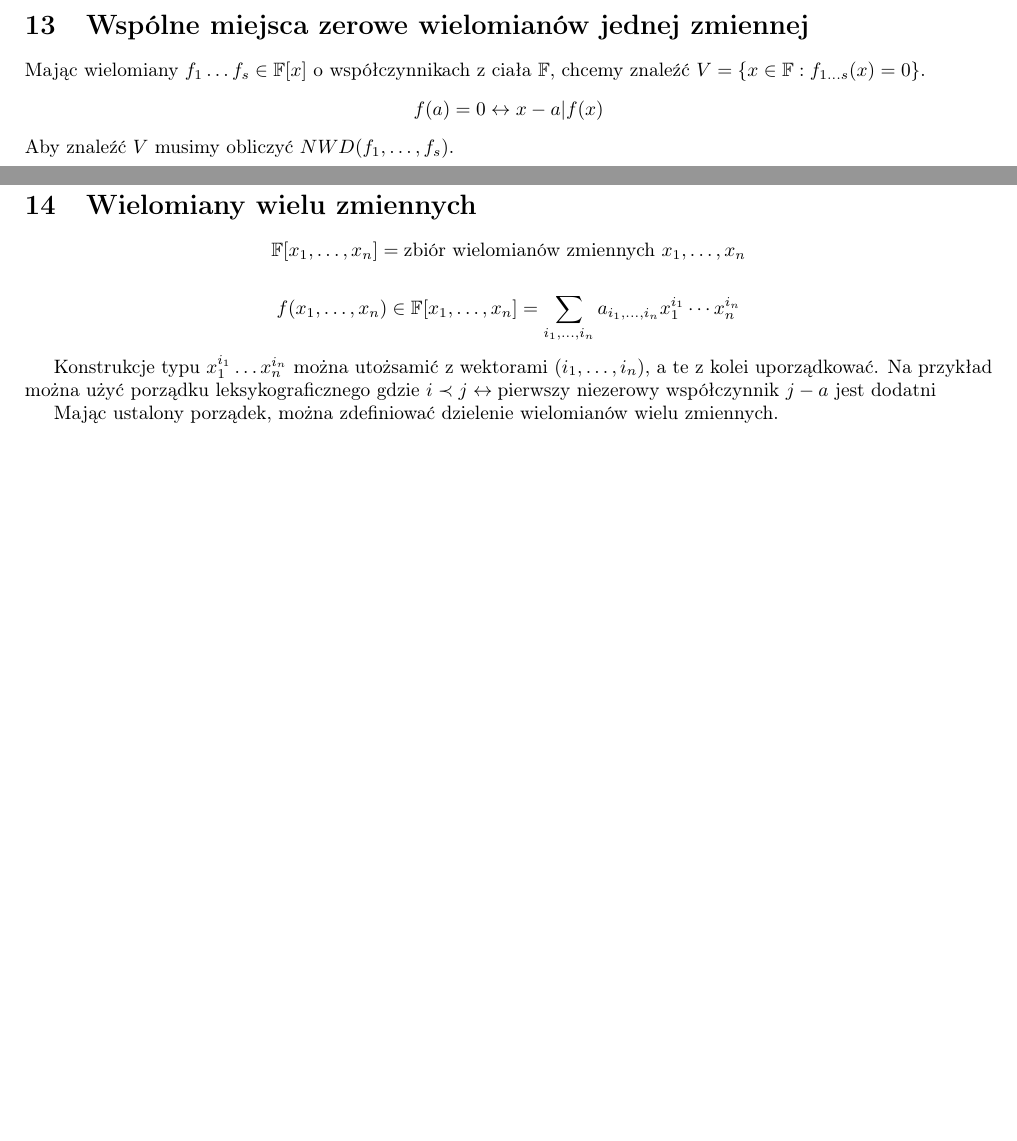
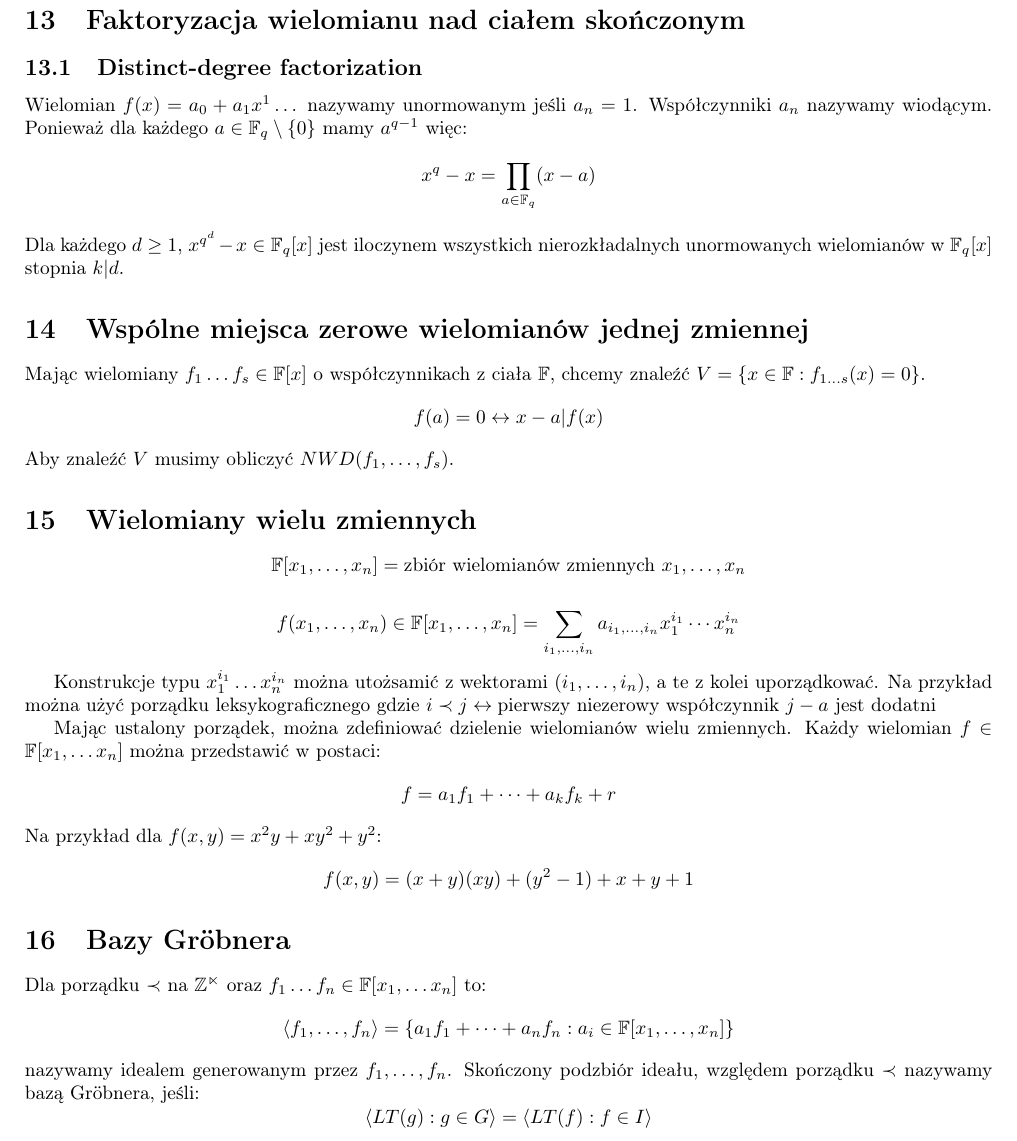
Before and after one commit to TCA166/notes, a LaTeX document (eatl/eatl.tex): two parts of pages 5 and 6 of 6 before the commit and part of page 6 of 6 after it, the two joined at a grey line, cut at the place of the change, the shorter picture padded with empty space. Compiled offline with pdfLaTeX.

Commit message:
Dod. bazy grobnera

```diff
--- a/eatl/eatl.tex
+++ b/eatl/eatl.tex
@@ -333,6 +333,20 @@ $$
 x \equiv a_i \mod m_i
 $$
 
+\section{Faktoryzacja wielomianu nad ciałem skończonym}
+
+\subsection{Distinct-degree factorization}
+
+Wielomian $f(x) = a_0 + a_1x^1 \dots$ nazywamy unormowanym jeśli $a_n = 1$.
+Współczynniki $a_n$ nazywamy wiodącym. Ponieważ dla każdego $a \in
+\mathbb{F}_q \setminus \{0\}$ mamy $a^{q-1}$ więc:
+$$
+x^q - x = \prod_{a \in \mathbb{F}_q} (x - a)
+$$
+Dla każdego $d \ge 1$, $x^{q^d} - x \in \mathbb{F}_q[x]$ jest
+iloczynem wszystkich
+nierozkładalnych unormowanych wielomianów w $\mathbb{F}_q[x]$ stopnia $k|d$.
+
 \section{Wspólne miejsca zerowe wielomianów jednej zmiennej}
 
 Mając wielomiany $f_1 \dots f_s \in \mathbb{F}[x]$ o współczynnikach
@@ -361,6 +375,28 @@ porządku leksykograficznego gdzie $i \prec j \leftrightarrow
 \text{pierwszy niezerowy współczynnik } j - a \text{ jest dodatni}$
 
 Mając ustalony porządek, można zdefiniować dzielenie wielomianów
-wielu zmiennych.
+wielu zmiennych. Każdy wielomian $f \in \mathbb{F}[x_1, \dots x_n]$
+można przedstawić w postaci:
+$$
+f = a_1f_1 + \dots + a_kf_k + r
+$$
+Na przykład dla $f(x, y) = x^2y + xy^2 + y^2$:
+$$
+f(x, y) = (x + y)(xy) + (y^2 - 1) + x + y + 1
+$$
+
+\section{Bazy Gröbnera}
+
+Dla porządku $\prec$ na $\mathbb{Z^n}$ oraz $f_1 \dots f_n \in
+\mathbb{F}[x_1, \dots x_n]$ to:
+$$
+\langle f_1, \dots, f_n \rangle = \{a_1f_1 + \dots + a_nf_n : a_i \in
+\mathbb{F}[x_1, \dots, x_n]\}
+$$
+nazywamy idealem generowanym przez $f_1, \dots, f_n$. Skończony podzbiór ideału,
+względem porządku $\prec$ nazywamy bazą Gröbnera, jeśli:
+$$
+\langle LT(g) : g \in G \rangle = \langle LT(f) : f \in I \rangle
+$$
 
 \end{document}
```
Also changed, not shown: eatl/eatl.pdf.
